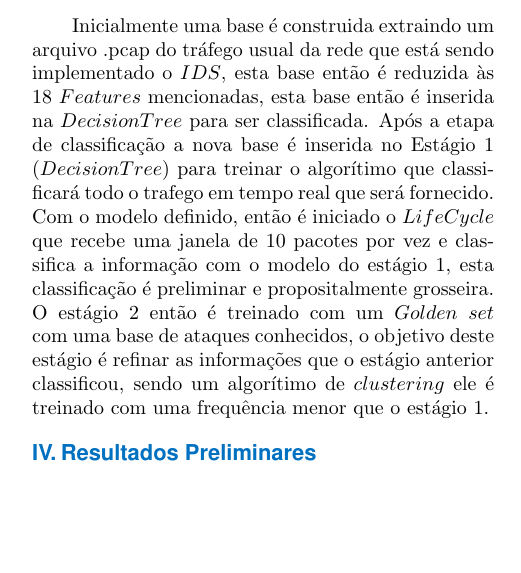
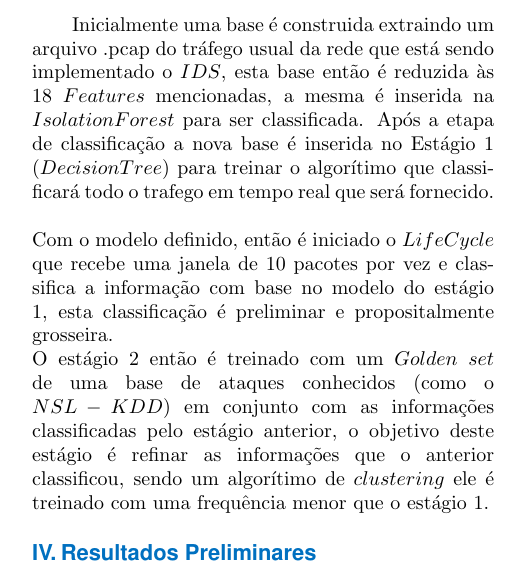
Before and after one commit to Marcela1204/TCC, a LaTeX document (documentacao/final/main.tex): part of one column of page 8 of 14, cut so that both start at the same text, the shorter picture padded with empty space. Compiled offline with pdfLaTeX.

Commit message:
continuação do desenvolvimento da metodoligia
corrigindo escrita da sessão

```diff
--- a/documentacao/final/main.tex
+++ b/documentacao/final/main.tex
@@ -820,9 +820,10 @@ permitindo identificar a abordagem mais eficiente para classificação do tráfe
 de rede e detecção de intrusões utilizando a base $NSL-KDD$.
 
 \subsection{Pipeline de classificação}
-Inicialmente uma base é construida extraindo um arquivo .pcap do tráfego usual da rede que está sendo implementado o $IDS$, esta base então é reduzida às 18 $Features$ mencionadas, esta base então é inserida na $Decision Tree$ para ser classificada. Após a etapa de classificação a nova base é inserida no Estágio 1 ($Decision Tree$) para treinar o algorítimo que classificará todo o trafego em tempo real que será fornecido. \\
-Com o modelo definido, então é iniciado o $LifeCycle$ que recebe uma janela de 10 pacotes por vez e classifica a informação com o modelo do estágio 1, esta classificação é preliminar e propositalmente grosseira.\\
-O estágio 2 então é treinado com um $Golden\ set$ com uma base de ataques conhecidos, o objetivo deste estágio é refinar as informações que o estágio anterior classificou, sendo um algorítimo de $clustering$ ele é treinado com uma frequência menor que o estágio 1.
+Inicialmente uma base é construida extraindo um arquivo .pcap do tráfego usual da rede que está sendo implementado o $IDS$, esta base então é reduzida às 18 $Features$ mencionadas, a mesma é inserida na $Isolation Forest$ para ser classificada. Após a etapa de classificação a nova base é inserida no Estágio 1 ($Decision Tree$) para treinar o algorítimo que classificará todo o trafego em tempo real que será fornecido. \\
+\newline
+Com o modelo definido, então é iniciado o $LifeCycle$ que recebe uma janela de 10 pacotes por vez e classifica a informação com base no modelo do estágio 1, esta classificação é preliminar e propositalmente grosseira.\\
+O estágio 2 então é treinado com um $Golden\ set$ de uma base de ataques conhecidos (como o $NSL-KDD$) em conjunto com as informações classificadas pelo estágio anterior, o objetivo deste estágio é refinar as informações que o anterior classificou, sendo um algorítimo de $clustering$ ele é treinado com uma frequência menor que o estágio 1.
 
 \section{Resultados Preliminares}
 O algorítimo selecionado foi o $Decision Tree$, este conta com o menor tempo de teste e melhor acurácia, estes valores são a maior métrica ultilizada pois o objetivo do sistema é ser execudato em tempo real para garantir uma resposta rápida a incidentes.
```
Also changed, not shown: documentacao/final/main.pdf, documentacao/final/main.tex (2 more changed lines), 4 other files.
